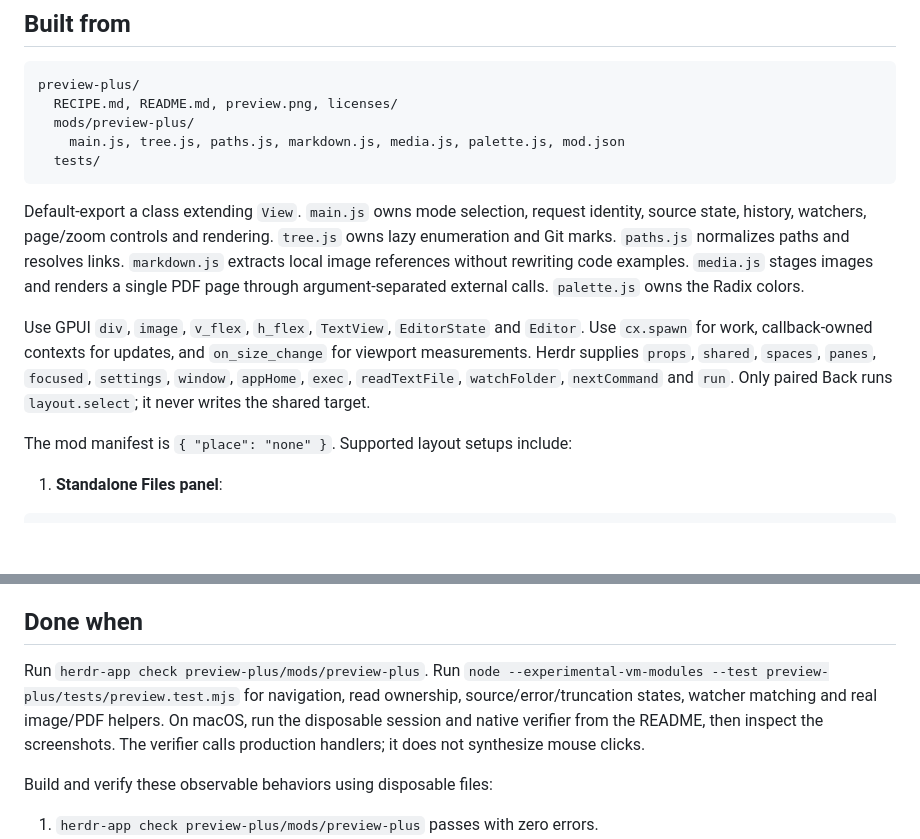
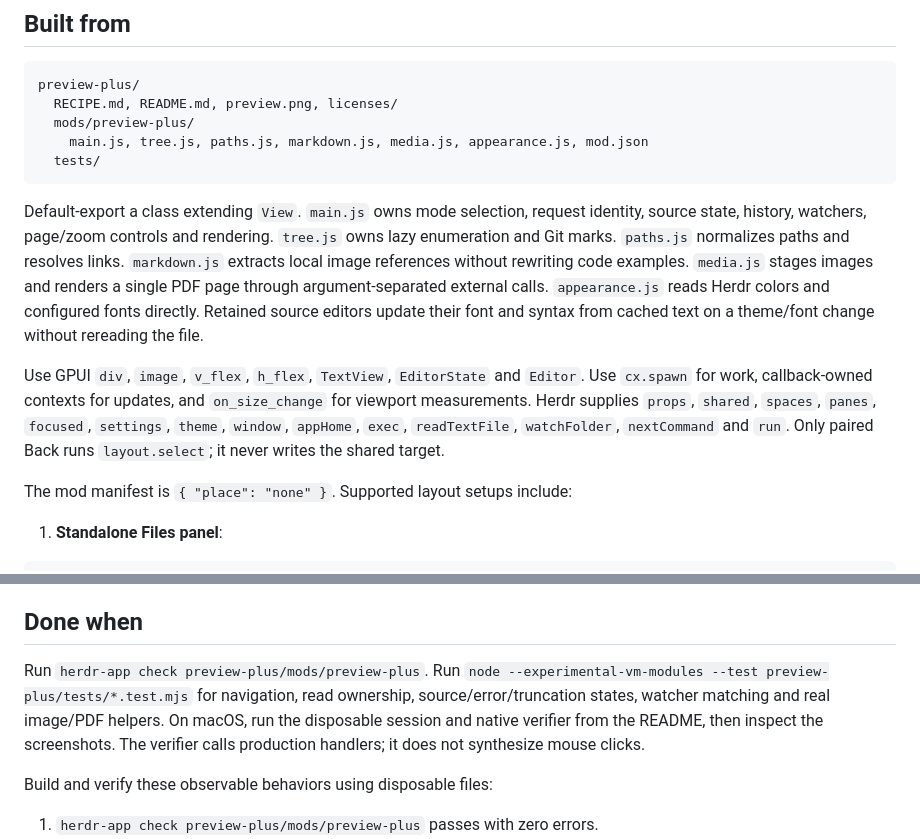
Before and after one commit to linziyanleo/herdr-mods, a Markdown page: preview-plus/RECIPE.md, 2 parts joined by grey strips. Rendered like a GitHub page; blank space fills up the shorter version.

````diff
--- a/preview-plus/RECIPE.md
+++ b/preview-plus/RECIPE.md
@@ -62,13 +62,13 @@ Agent working, blocked, done and idle displays remain the surrounding Herdr UI's
 preview-plus/
   RECIPE.md, README.md, preview.png, licenses/
   mods/preview-plus/
-    main.js, tree.js, paths.js, markdown.js, media.js, palette.js, mod.json
+    main.js, tree.js, paths.js, markdown.js, media.js, appearance.js, mod.json
   tests/
 ```
 
-Default-export a class extending `View`. `main.js` owns mode selection, request identity, source state, history, watchers, page/zoom controls and rendering. `tree.js` owns lazy enumeration and Git marks. `paths.js` normalizes paths and resolves links. `markdown.js` extracts local image references without rewriting code examples. `media.js` stages images and renders a single PDF page through argument-separated external calls. `palette.js` owns the Radix colors.
+Default-export a class extending `View`. `main.js` owns mode selection, request identity, source state, history, watchers, page/zoom controls and rendering. `tree.js` owns lazy enumeration and Git marks. `paths.js` normalizes paths and resolves links. `markdown.js` extracts local image references without rewriting code examples. `media.js` stages images and renders a single PDF page through argument-separated external calls. `appearance.js` reads Herdr colors and configured fonts directly. Retained source editors update their font and syntax from cached text on a theme/font change without rereading the file.
 
-Use GPUI `div`, `image`, `v_flex`, `h_flex`, `TextView`, `EditorState` and `Editor`. Use `cx.spawn` for work, callback-owned contexts for updates, and `on_size_change` for viewport measurements. Herdr supplies `props`, `shared`, `spaces`, `panes`, `focused`, `settings`, `window`, `appHome`, `exec`, `readTextFile`, `watchFolder`, `nextCommand` and `run`. Only paired Back runs `layout.select`; it never writes the shared target.
+Use GPUI `div`, `image`, `v_flex`, `h_flex`, `TextView`, `EditorState` and `Editor`. Use `cx.spawn` for work, callback-owned contexts for updates, and `on_size_change` for viewport measurements. Herdr supplies `props`, `shared`, `spaces`, `panes`, `focused`, `settings`, `theme`, `window`, `appHome`, `exec`, `readTextFile`, `watchFolder`, `nextCommand` and `run`. Only paired Back runs `layout.select`; it never writes the shared target.
 
 The mod manifest is `{ "place": "none" }`. Supported layout setups include:
 
@@ -127,7 +127,7 @@ Media is local-only, and PDF rendering is macOS-only. Remote text uses `readText
 
 ## Done when
 
-Run `herdr-app check preview-plus/mods/preview-plus`. Run `node --experimental-vm-modules --test preview-plus/tests/preview.test.mjs` for navigation, read ownership, source/error/truncation states, watcher matching and real image/PDF helpers. On macOS, run the disposable session and native verifier from the README, then inspect the screenshots. The verifier calls production handlers; it does not synthesize mouse clicks.
+Run `herdr-app check preview-plus/mods/preview-plus`. Run `node --experimental-vm-modules --test preview-plus/tests/*.test.mjs` for navigation, read ownership, source/error/truncation states, watcher matching and real image/PDF helpers. On macOS, run the disposable session and native verifier from the README, then inspect the screenshots. The verifier calls production handlers; it does not synthesize mouse clicks.
 
 Build and verify these observable behaviors using disposable files:
 
````
Also changed, not shown: other parts of preview-plus/RECIPE.md (+5 -5 lines), docs/plans/preview-plus.md (+10 -0 lines), preview-plus/README.md (+1 -1 lines), preview-plus/preview.png, 9 other files.
